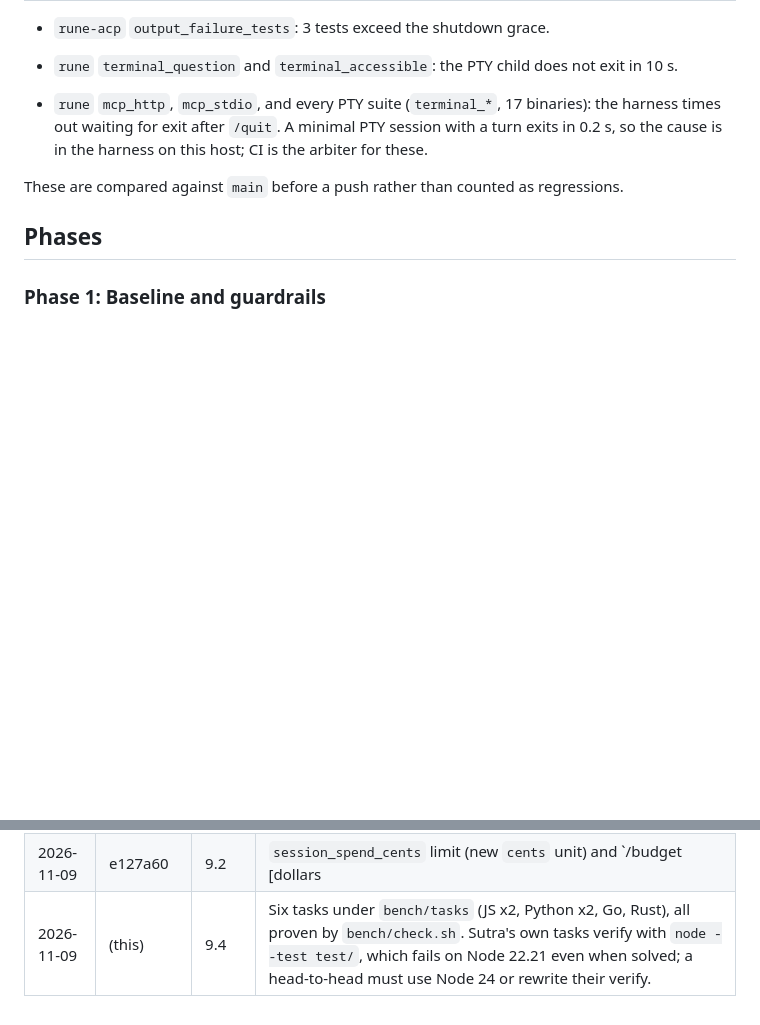
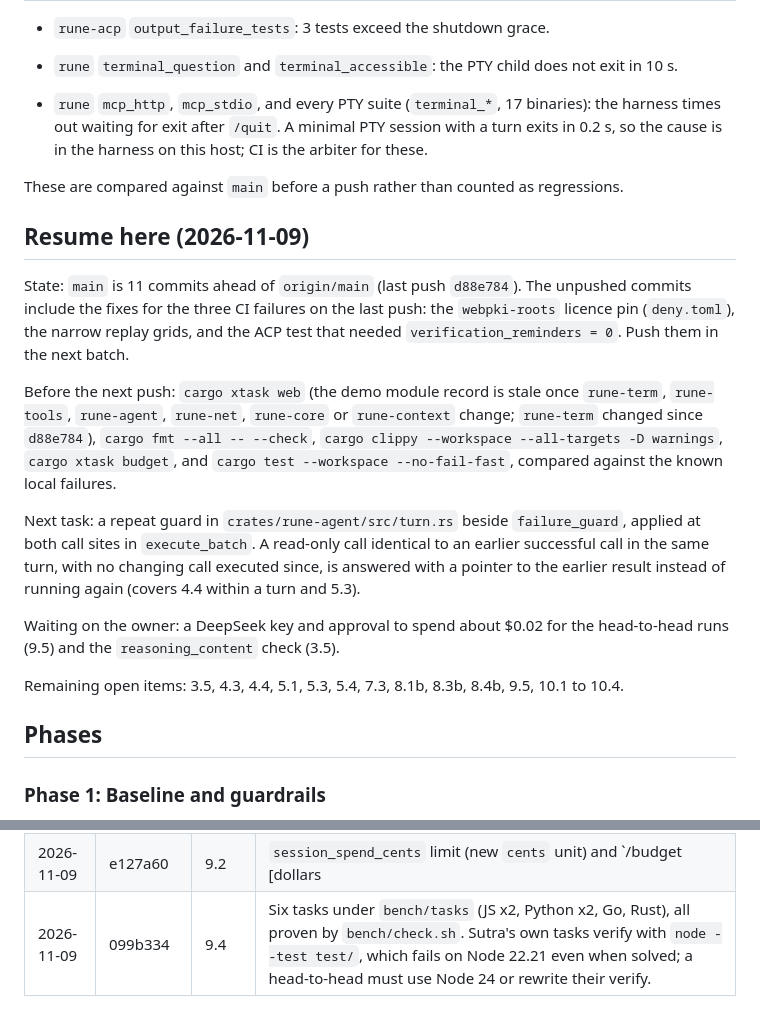
Before and after one commit to AadiXC0DE/Rune, a Markdown page: PLAN.md, 2 parts joined by grey strips. GitHub-like rendering; blank space fills up the shorter version.

Commit message:
docs(plan): record where the work stopped and what comes next

```diff
--- a/PLAN.md
+++ b/PLAN.md
@@ -84,6 +84,30 @@ Gaps that cost tokens, pass rate or user trust:
   in 0.2 s, so the cause is in the harness on this host; CI is the arbiter for these.
 
 These are compared against `main` before a push rather than counted as regressions.
+
+## Resume here (2026-11-09)
+
+State: `main` is 11 commits ahead of `origin/main` (last push `d88e784`). The
+unpushed commits include the fixes for the three CI failures on the last push:
+the `webpki-roots` licence pin (`deny.toml`), the narrow replay grids, and the
+ACP test that needed `verification_reminders = 0`. Push them in the next batch.
+
+Before the next push: `cargo xtask web` (the demo module record is stale once
+`rune-term`, `rune-tools`, `rune-agent`, `rune-net`, `rune-core` or `rune-context`
+change; `rune-term` changed since `d88e784`), `cargo fmt --all -- --check`,
+`cargo clippy --workspace --all-targets -D warnings`, `cargo xtask budget`, and
+`cargo test --workspace --no-fail-fast`, compared against the known local failures.
+
+Next task: a repeat guard in `crates/rune-agent/src/turn.rs` beside
+`failure_guard`, applied at both call sites in `execute_batch`. A read-only
+call identical to an earlier successful call in the same turn, with no
+changing call executed since, is answered with a pointer to the earlier result
+instead of running again (covers 4.4 within a turn and 5.3).
+
+Waiting on the owner: a DeepSeek key and approval to spend about $0.02 for the
+head-to-head runs (9.5) and the `reasoning_content` check (3.5).
+
+Remaining open items: 3.5, 4.3, 4.4, 5.1, 5.3, 5.4, 7.3, 8.1b, 8.3b, 8.4b, 9.5, 10.1 to 10.4.
 
 ## Phases
 
@@ -260,4 +284,4 @@ Done when a reproducible table exists with Rune in it.
 | 2026-11-09 | 1cfc279 | 7.1b | Pipe tables in a finished answer are aligned by visible width; the stream shows them as written. |
 | 2026-11-09 | 5c225ee | 8.3 | `/plan [task|off]`; denial before rules and grants; note sent in the user turn so the cached prefix is unchanged; status row shows `plan`. |
 | 2026-11-09 | e127a60 | 9.2 | `session_spend_cents` limit (new `cents` unit) and `/budget [dollars|off]`; checked in `prepare_request`. |
-| 2026-11-09 | (this) | 9.4 | Six tasks under `bench/tasks` (JS x2, Python x2, Go, Rust), all proven by `bench/check.sh`. Sutra's own tasks verify with `node --test test/`, which fails on Node 22.21 even when solved; a head-to-head must use Node 24 or rewrite their verify. |
+| 2026-11-09 | 099b334 | 9.4 | Six tasks under `bench/tasks` (JS x2, Python x2, Go, Rust), all proven by `bench/check.sh`. Sutra's own tasks verify with `node --test test/`, which fails on Node 22.21 even when solved; a head-to-head must use Node 24 or rewrite their verify. |
```
